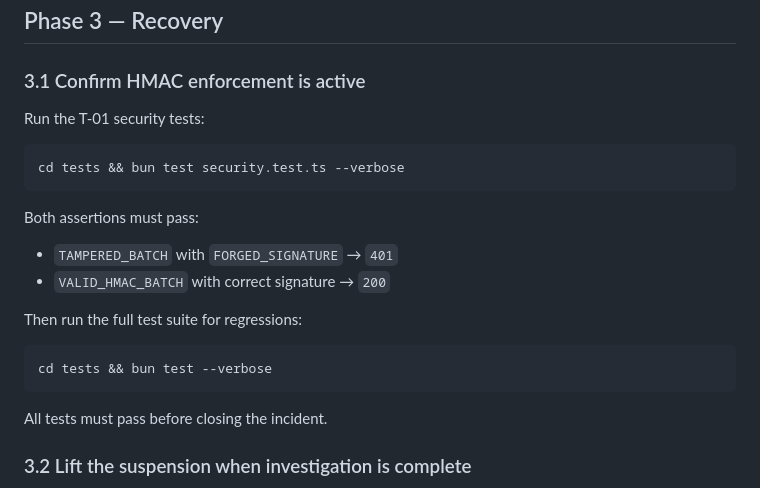
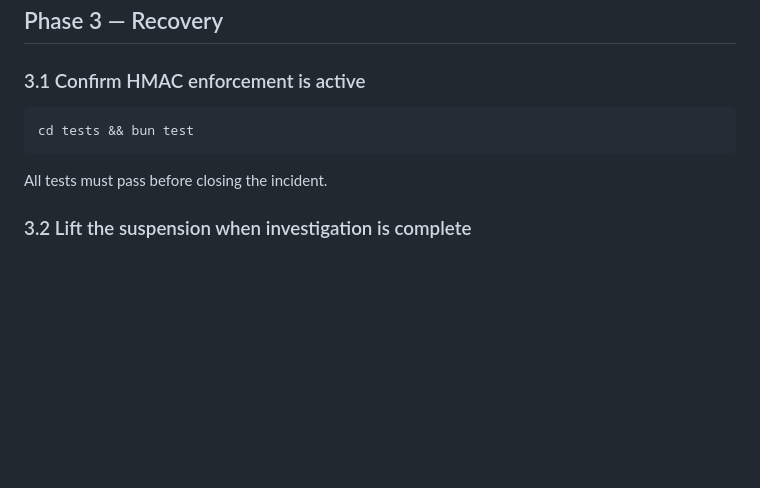
Before and after one commit to I-Sheng/ModelGuard, a Markdown page: docs/T01_HMAC_Integrity_Runbook.md, the part around the change. Rendered like a GitHub page; blank space fills up the shorter version.

Commit message:
docs: simplify T-01 runbook phase 3.1 to single bun test command

````diff
--- a/docs/T01_HMAC_Integrity_Runbook.md
+++ b/docs/T01_HMAC_Integrity_Runbook.md
@@ -141,20 +141,8 @@ Expected: `"User is suspended"`
 
 ### 3.1 Confirm HMAC enforcement is active
 
-Run the T-01 security tests:
-
 ```bash
-cd tests && bun test security.test.ts --verbose
-```
-
-Both assertions must pass:
-- `TAMPERED_BATCH` with `FORGED_SIGNATURE` → `401`
-- `VALID_HMAC_BATCH` with correct signature → `200`
-
-Then run the full test suite for regressions:
-
-```bash
-cd tests && bun test --verbose
+cd tests && bun test
 ```
 
 All tests must pass before closing the incident.
````
